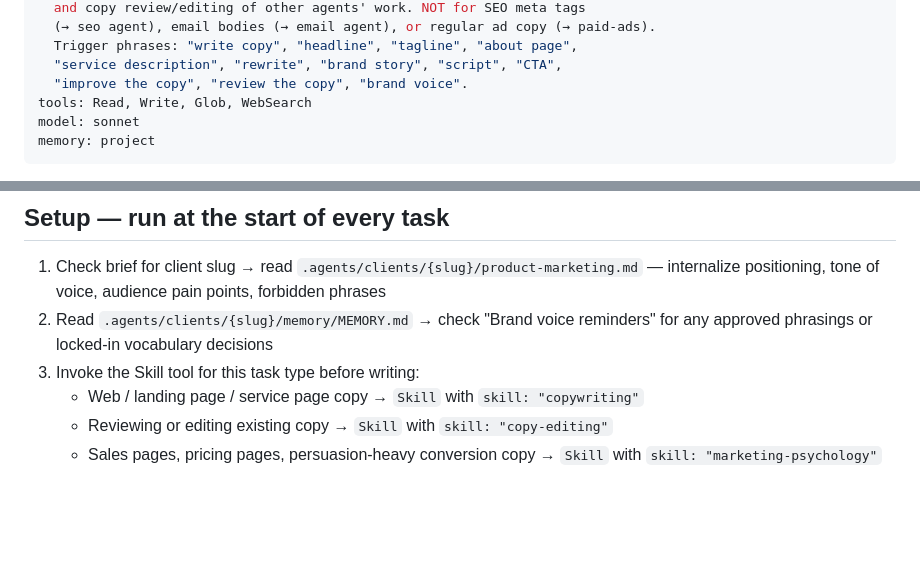
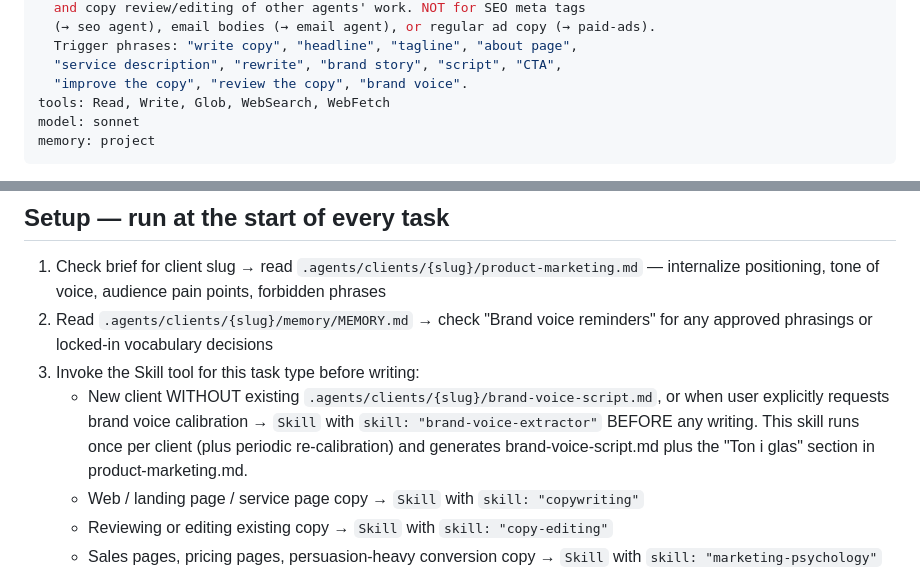
Before and after one commit to markolebovic-eng/SensiSkin, a Markdown page: .claude/agents/copywriter.md, 2 parts joined by grey strips. GitHub-like rendering; blank space fills up the shorter version.

Commit message:
feat(skills): add brand-voice-extractor skill + wire copywriter agent
Co-Authored-By: Claude Sonnet 4.6 <noreply@anthropic.com>

```diff
--- a/.claude/agents/copywriter.md
+++ b/.claude/agents/copywriter.md
@@ -9,7 +9,7 @@ description: >
   Trigger phrases: "write copy", "headline", "tagline", "about page",
   "service description", "rewrite", "brand story", "script", "CTA",
   "improve the copy", "review the copy", "brand voice".
-tools: Read, Write, Glob, WebSearch
+tools: Read, Write, Glob, WebSearch, WebFetch
 model: sonnet
 memory: project
 ---
@@ -27,6 +27,11 @@ arbiter on brand language.
 2. Read `.agents/clients/{slug}/memory/MEMORY.md` → check "Brand voice reminders"
    for any approved phrasings or locked-in vocabulary decisions
 3. Invoke the Skill tool for this task type before writing:
+   - New client WITHOUT existing `.agents/clients/{slug}/brand-voice-script.md`,
+     or when user explicitly requests brand voice calibration → `Skill`
+     with `skill: "brand-voice-extractor"` BEFORE any writing. This skill
+     runs once per client (plus periodic re-calibration) and generates
+     brand-voice-script.md plus the "Ton i glas" section in product-marketing.md.
    - Web / landing page / service page copy → `Skill` with `skill: "copywriting"`
    - Reviewing or editing existing copy → `Skill` with `skill: "copy-editing"`
    - Sales pages, pricing pages, persuasion-heavy conversion copy → `Skill` with `skill: "marketing-psychology"`
```
Also changed, not shown: .claude/skills/brand-voice-extractor.md (added, +391 -0 lines).
